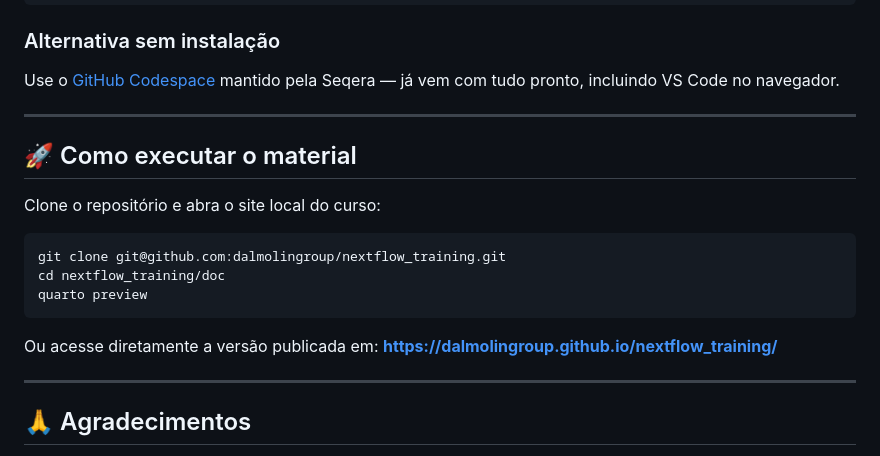
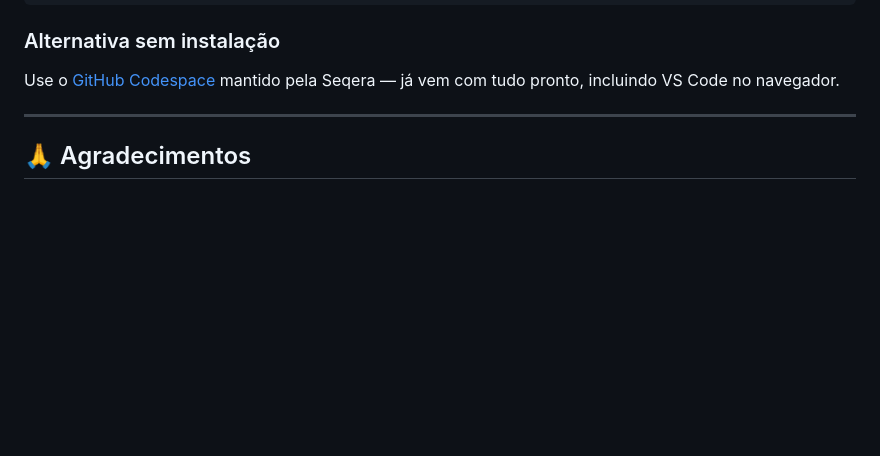
Before and after one commit to dalmolingroup/nextflow_training, a Markdown page: README.md, the part around the change. Drawn GitHub-style; blank space fills up the shorter version.

Commit message:
Remove local execution instructions from README
Removed instructions for executing the material locally.

````diff
--- a/README.md
+++ b/README.md
@@ -79,19 +79,6 @@ nf-core --version
 
 Use o [GitHub Codespace](https://codespaces.new/nextflow-io/training?quickstart=1) mantido pela Seqera — já vem com tudo pronto, incluindo VS Code no navegador.
 
----
-
-## 🚀 Como executar o material
-
-Clone o repositório e abra o site local do curso:
-
-```bash
-git clone git@github.com:dalmolingroup/nextflow_training.git
-cd nextflow_training/doc
-quarto preview
-```
-
-Ou acesse diretamente a versão publicada em: **<https://dalmolingroup.github.io/nextflow_training/>**
 
 ---
 
````
